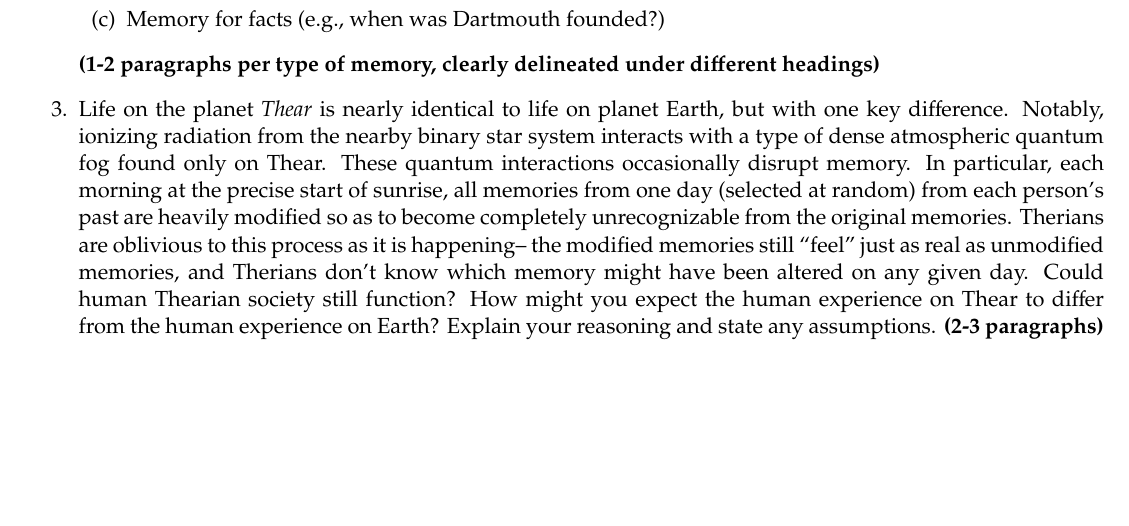
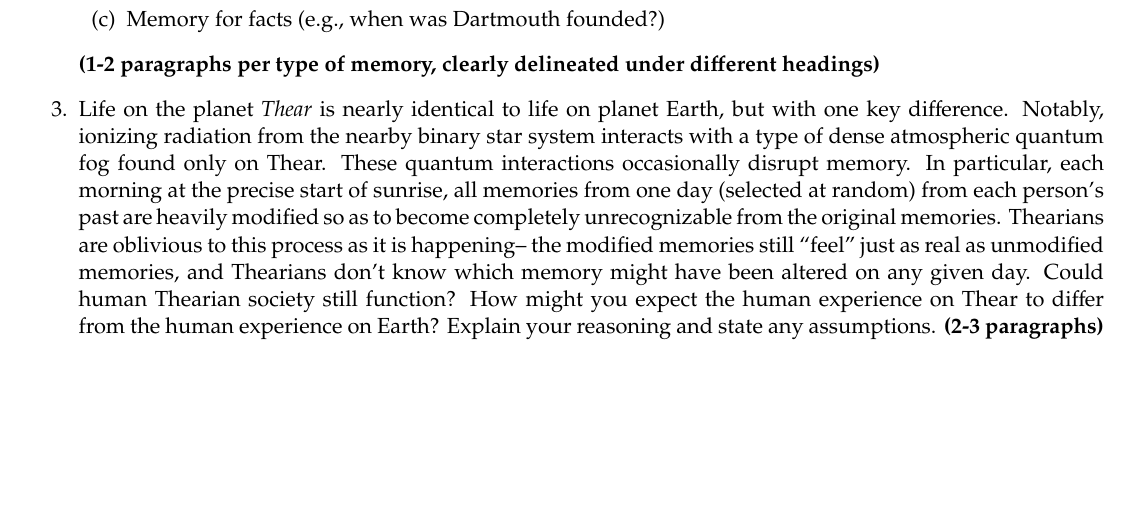
Before and after one commit to ContextLab/human-memory, a LaTeX problem sheet (problem sets/current year/problem set 1/problem set 1.tex): part of the page, cut so that both start at the same text. Compiled offline with pdfLaTeX.

Commit message:
Make spelling for Thearian consistent.

```diff
--- a/problem sets/current year/problem set 1/problem set 1.tex
+++ b/problem sets/current year/problem set 1/problem set 1.tex
@@ -65,9 +65,9 @@ before the due date.  No late submissions will be accepted.
   morning at the precise start of sunrise, all memories from one day
   (selected at random) from each person's past are heavily modified so
   as to become completely unrecognizable from the original memories.
-  Therians are oblivious to this process as it is happening-- the
+  Thearians are oblivious to this process as it is happening-- the
   modified memories still ``feel'' just as real as unmodified
-  memories, and Therians don't know which memory might have been
+  memories, and Thearians don't know which memory might have been
   altered on any given day.  Could human Thearian society still
   function?  How might you expect the human experience on Thear to
   differ from the human experience on Earth?  Explain your reasoning
```
